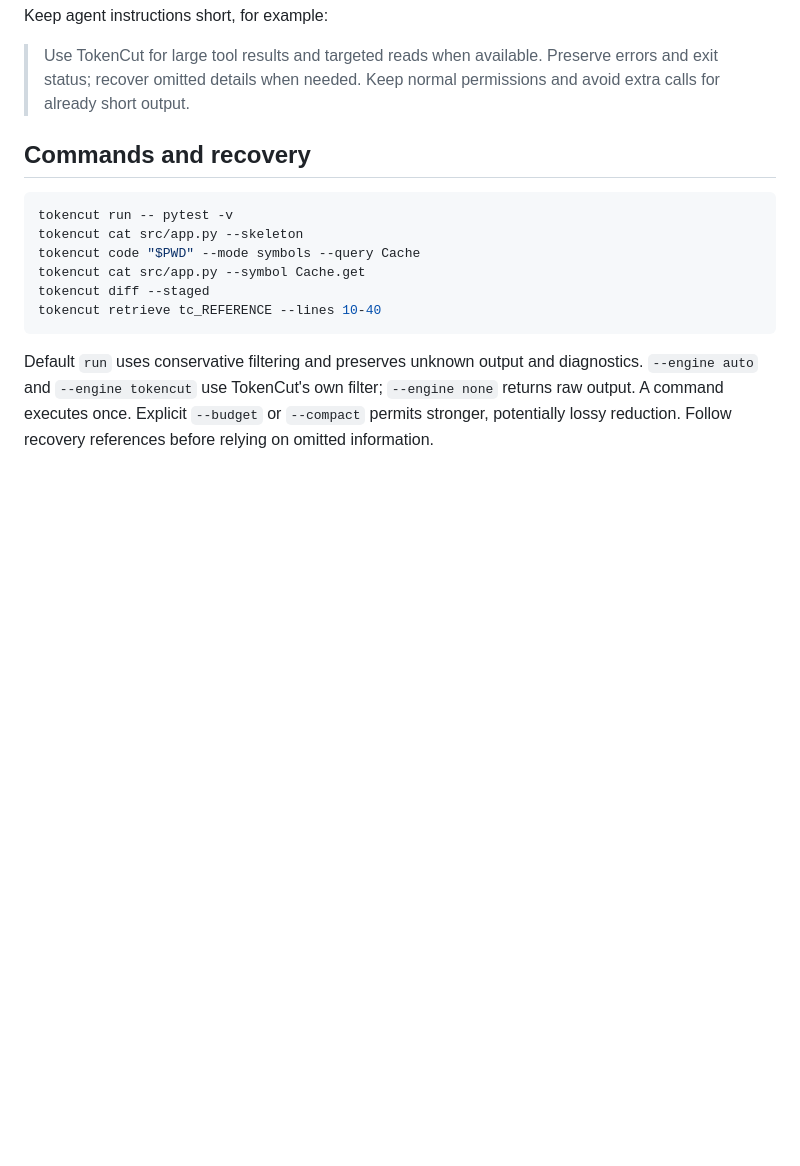
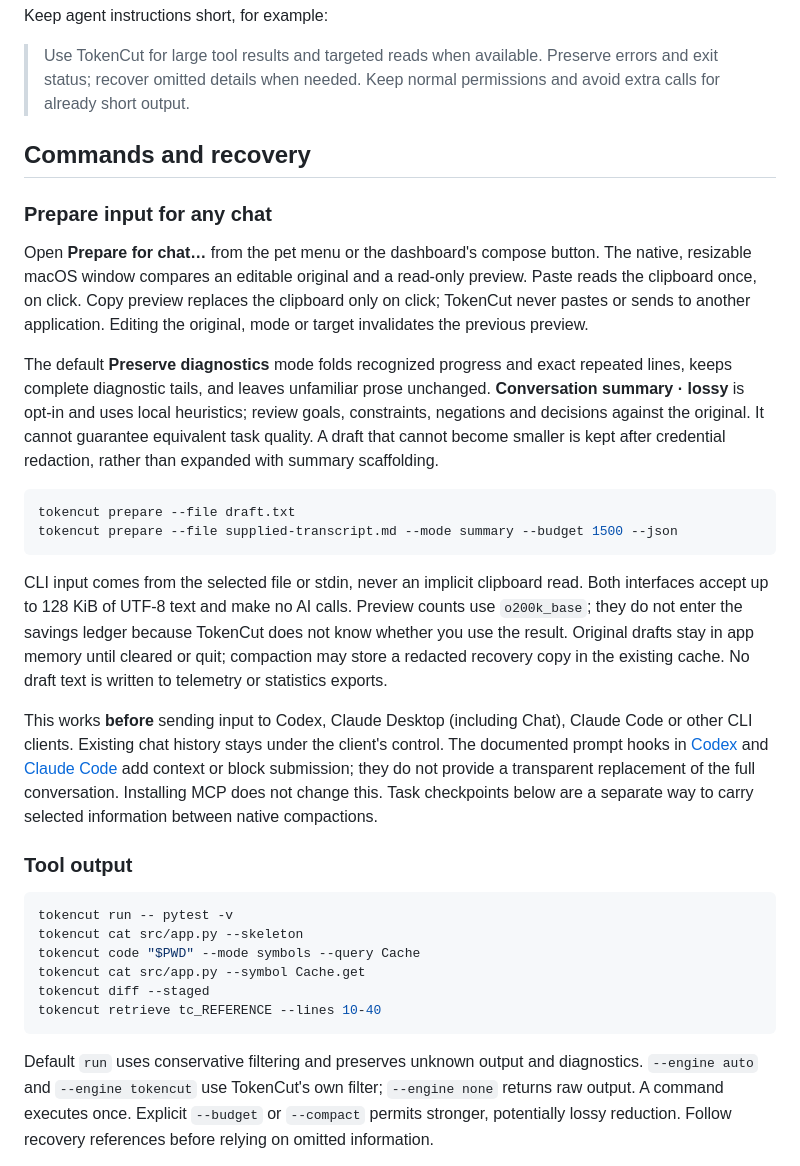
Before and after one commit to 00200200/tokencut, a Markdown page: docs/guide.md, the part around the change. Rendered like a GitHub page; blank space fills up the shorter version.

````diff
--- a/docs/guide.md
+++ b/docs/guide.md
@@ -102,6 +102,43 @@ Keep agent instructions short, for example:
 > permissions and avoid extra calls for already short output.
 
 ## Commands and recovery
+
+### Prepare input for any chat
+
+Open **Prepare for chat…** from the pet menu or the dashboard's compose button.
+The native, resizable macOS window compares an editable original and a read-only
+preview. Paste reads the clipboard once, on click. Copy preview replaces the
+clipboard only on click; TokenCut never pastes or sends to another application.
+Editing the original, mode or target invalidates the previous preview.
+
+The default **Preserve diagnostics** mode folds recognized progress and exact
+repeated lines, keeps complete diagnostic tails, and leaves unfamiliar prose
+unchanged. **Conversation summary · lossy** is opt-in and uses local heuristics;
+review goals, constraints, negations and decisions against the original. It
+cannot guarantee equivalent task quality. A draft that cannot become smaller
+is kept after credential redaction, rather than expanded with summary scaffolding.
+
+```sh
+tokencut prepare --file draft.txt
+tokencut prepare --file supplied-transcript.md --mode summary --budget 1500 --json
+```
+
+CLI input comes from the selected file or stdin, never an implicit clipboard
+read. Both interfaces accept up to 128 KiB of UTF-8 text and make no AI calls.
+Preview counts use `o200k_base`; they do not enter the savings ledger because
+TokenCut does not know whether you use the result. Original drafts stay in app
+memory until cleared or quit; compaction may store a redacted recovery copy in
+the existing cache. No draft text is written to telemetry or statistics exports.
+
+This works **before** sending input to Codex, Claude Desktop (including Chat),
+Claude Code or other CLI clients. Existing chat history stays under the client's
+control. The documented prompt hooks in [Codex](https://learn.chatgpt.com/docs/hooks)
+and [Claude Code](https://code.claude.com/docs/en/hooks) add context or block
+submission; they do not provide a transparent replacement of the full conversation.
+Installing MCP does not change this. Task checkpoints below are a separate way
+to carry selected information between native compactions.
+
+### Tool output
 
 ```sh
 tokencut run -- pytest -v
````
Also changed, not shown: README.md (+18 -0 lines), assets/macos-conversation.png (added), assets/macos-pet.png (added), assets/macos-prepare.png (added), 8 other files.
